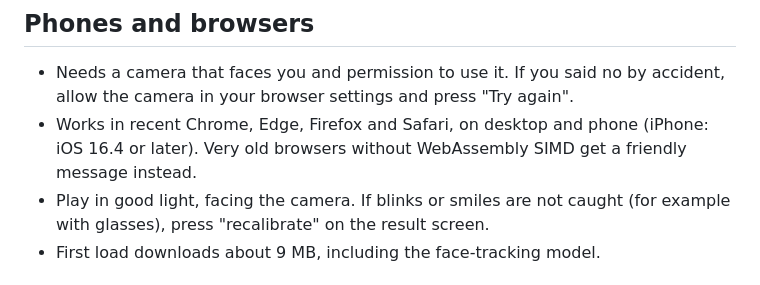
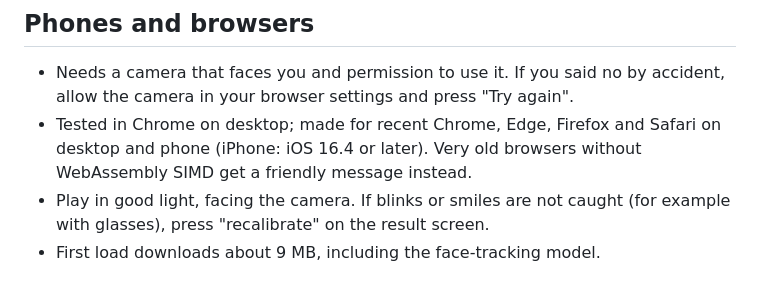
Before and after one commit to GianneAngely/owl-stare, a Markdown page: itch/PAGE.md, the part around the change. Drawn GitHub-style.

Commit message:
itch page: say which browser was actually tested

```diff
--- a/itch/PAGE.md
+++ b/itch/PAGE.md
@@ -42,7 +42,7 @@ Beat an owl to unlock the next one. Your progress is saved in your browser. Afte
 
 ## Phones and browsers
 - Needs a camera that faces you and permission to use it. If you said no by accident, allow the camera in your browser settings and press "Try again".
-- Works in recent Chrome, Edge, Firefox and Safari, on desktop and phone (iPhone: iOS 16.4 or later). Very old browsers without WebAssembly SIMD get a friendly message instead.
+- Tested in Chrome on desktop; made for recent Chrome, Edge, Firefox and Safari on desktop and phone (iPhone: iOS 16.4 or later). Very old browsers without WebAssembly SIMD get a friendly message instead.
 - Play in good light, facing the camera. If blinks or smiles are not caught (for example with glasses), press "recalibrate" on the result screen.
 - First load downloads about 9 MB, including the face-tracking model.
 
```
